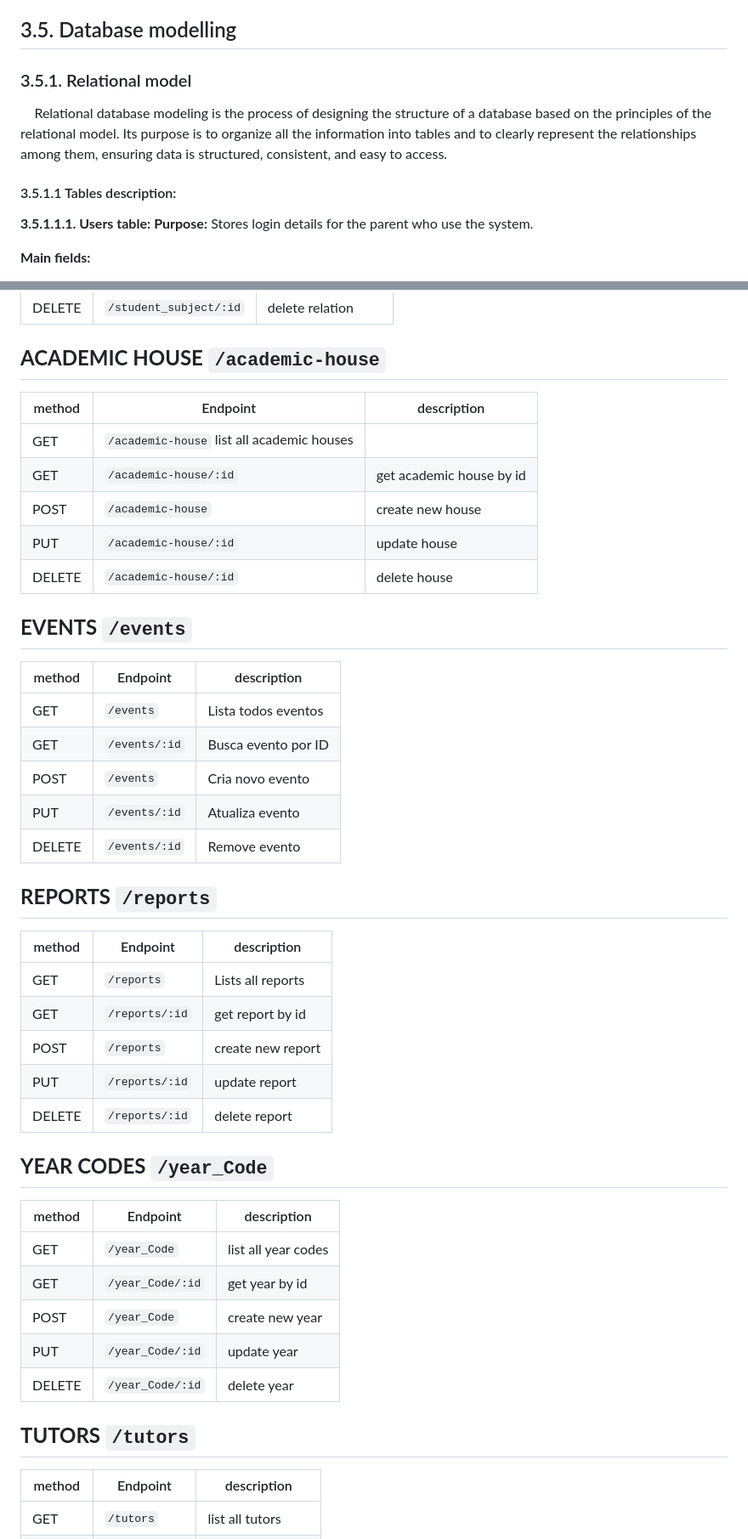
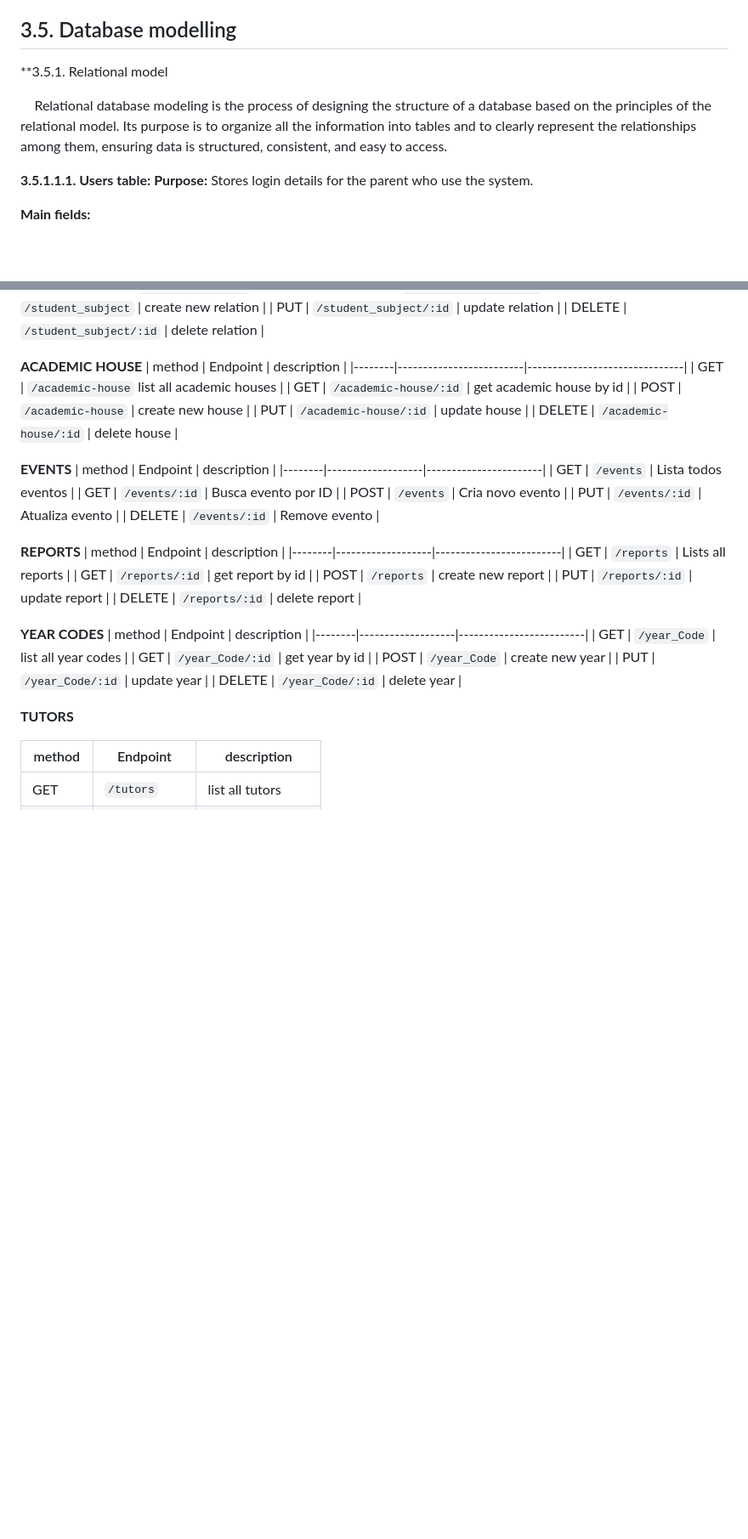
Before and after one commit to jjalmeidadev/diana, a Markdown page: documents/wad.md, 2 parts joined by grey strips. Shown: that part at 85% size. Rendered like a GitHub page; blank space fills up the shorter version.

```diff
--- a/documents/wad.md
+++ b/documents/wad.md
@@ -891,12 +887,10 @@ Neutral ( #F1F1F1): Best used for backgrounds, fills, and to provide soft contra
 
 ## 3.5. Database modelling
 
-### 3.5.1. Relational model
+**3.5.1. Relational model
 
 &nbsp;&nbsp;&nbsp;&nbsp;Relational database modeling is the process of designing the structure of a database based on the principles of the relational model. Its purpose is to organize all the information into tables and to clearly represent the relationships among them, ensuring data is structured, consistent, and easy to access.
 
-
-#### 3.5.1.1 Tables description:
 **3.5.1.1.1.  Users table:**
 **Purpose:** Stores login details for the parent who use the system.
 
@@ -1101,7 +1095,7 @@ RESTful API for academic management with endpoints for:
 | PUT    | `/student_subject/:id`    | update relation                   |
 | DELETE | `/student_subject/:id`    | delete relation                    |
 
-## **ACADEMIC HOUSE** `/academic-house`
+**ACADEMIC HOUSE**
 | method | Endpoint                | description                     |
 |--------|-------------------------|-------------------------------|
 | GET    | `/academic-house`       list all academic houses           |
@@ -1110,7 +1104,7 @@ RESTful API for academic management with endpoints for:
 | PUT    | `/academic-house/:id`   | update house                |
 | DELETE | `/academic-house/:id`   | delete house                  |
 
-## **EVENTS** `/events`
+**EVENTS**
 | method | Endpoint          | description             |
 |--------|-------------------|-----------------------|
 | GET    | `/events`         | Lista todos eventos  |
@@ -1119,7 +1113,7 @@ RESTful API for academic management with endpoints for:
 | PUT    | `/events/:id`     | Atualiza evento      |
 | DELETE | `/events/:id`     | Remove evento        |
 
-## **REPORTS** `/reports`
+**REPORTS**
 | method | Endpoint          | description               |
 |--------|-------------------|-------------------------|
 | GET    | `/reports`        | Lists all reports  |
@@ -1128,7 +1122,7 @@ RESTful API for academic management with endpoints for:
 | PUT    | `/reports/:id`    | update report      |
 | DELETE | `/reports/:id`    | delete report        |
 
-## **YEAR CODES** `/year_Code`
+**YEAR CODES**
 | method | Endpoint          | description               |
 |--------|-------------------|-------------------------|
 | GET    | `/year_Code`      | list all year codes  |
@@ -1137,7 +1131,7 @@ RESTful API for academic management with endpoints for:
 | PUT    | `/year_Code/:id`  | update year      |
 | DELETE | `/year_Code/:id`  | delete year         |
 
-## **TUTORS** `/tutors`
+**TUTORS**
 
 | method | Endpoint          | description                     |
 |--------|-------------------|-------------------------------|
```
Also changed, not shown: other parts of documents/wad.md (+118 -137 lines).
